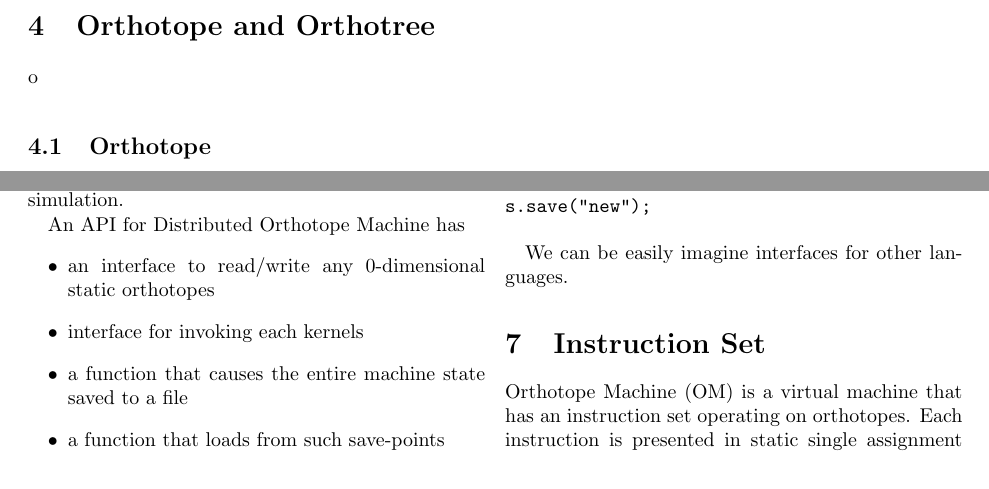
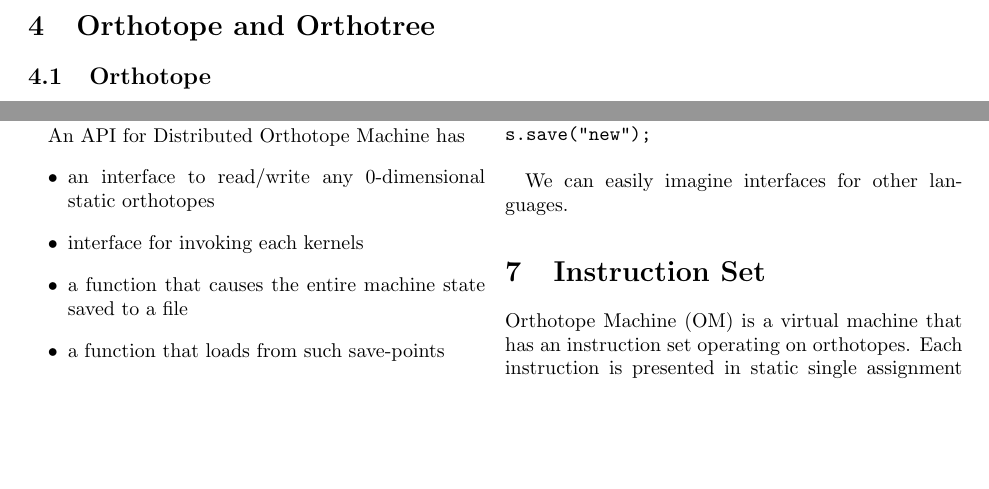
Before and after one commit to nushio3/Paraiso, a LaTeX document (paper/om.tex): two parts of pages 9 and 11 of 17, joined at a grey line, cut so that both start at the same text, the shorter picture padded with empty space. Compiled offline with pdfLaTeX.

Commit message:
spurious o removed

```diff
--- a/paper/om.tex
+++ b/paper/om.tex
@@ -501,7 +501,7 @@ output a16 fluid
 
 
 \section{Orthotope and Orthotree}
-\label{SectionOrthotope}o
+\label{SectionOrthotope}
 \subsection{Orthotope}
 
 Orthotope is a rectangle in $n$-dimension. A zero-dimensional orthotope is a
@@ -701,7 +701,7 @@ if (mpi_rank!=0) {
 s.save("new");
 \end{verbatim}
 
-We can be easily imagine interfaces for other languages.
+We can easily imagine interfaces for other languages.
 
 
 \section{Instruction Set}
```
Also changed, not shown: paper/om.pdf.
